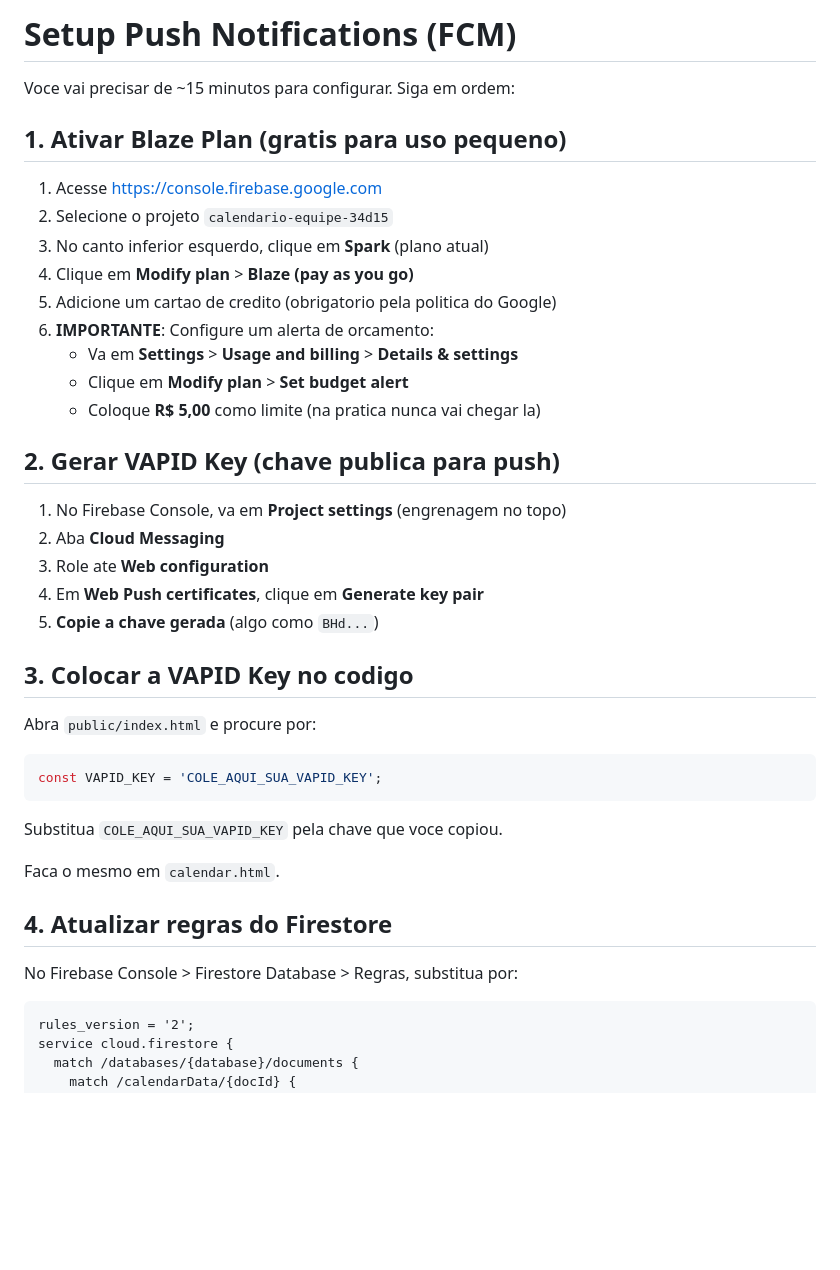
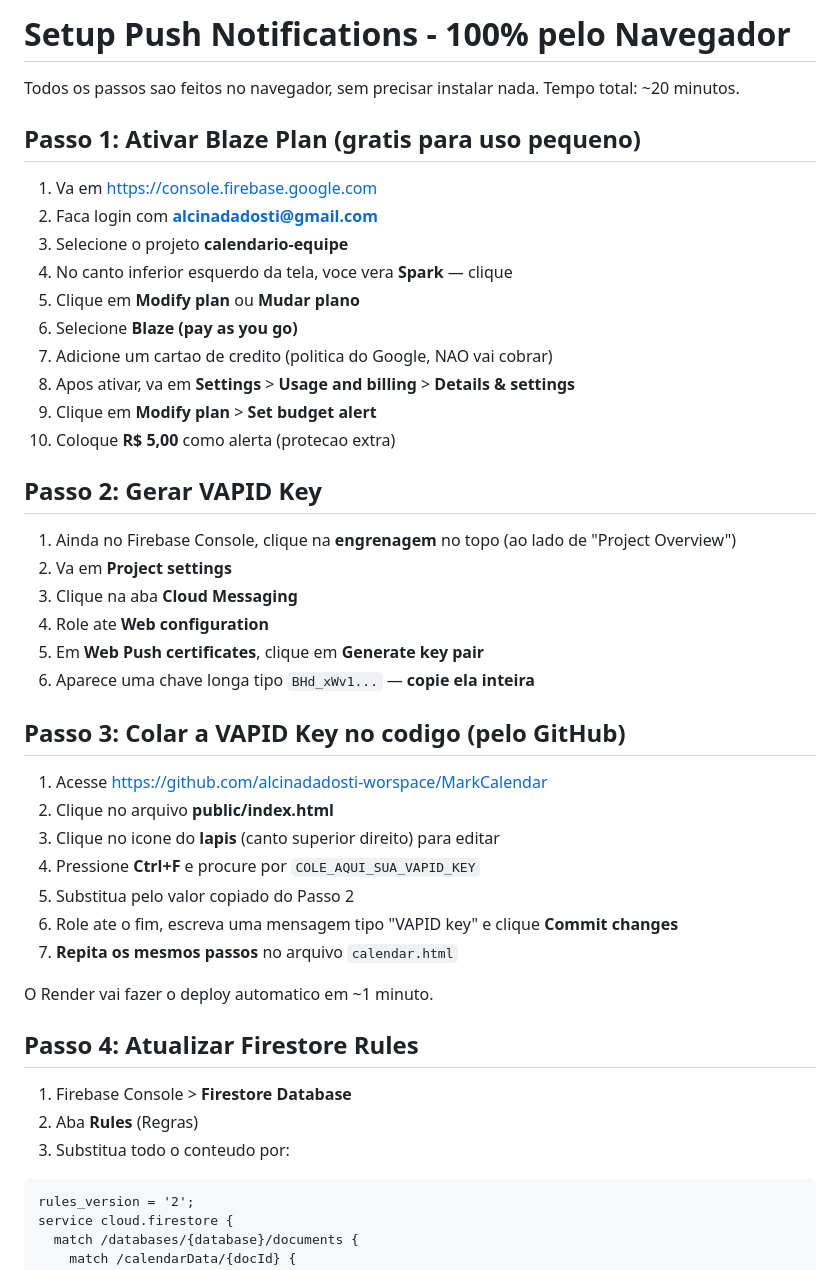
Before and after one commit to alcinadadosti-worspace/MarkCalendar, a Markdown page: SETUP-PUSH.md, the part around one of its changes. Rendered like a GitHub page; blank space fills up the shorter version.

````diff
--- a/SETUP-PUSH.md
+++ b/SETUP-PUSH.md
@@ -1,41 +1,47 @@
-# Setup Push Notifications (FCM)
+# Setup Push Notifications - 100% pelo Navegador
 
-Voce vai precisar de ~15 minutos para configurar. Siga em ordem:
+Todos os passos sao feitos no navegador, sem precisar instalar nada.
+Tempo total: ~20 minutos.
 
-## 1. Ativar Blaze Plan (gratis para uso pequeno)
+## Passo 1: Ativar Blaze Plan (gratis para uso pequeno)
 
-1. Acesse https://console.firebase.google.com
-2. Selecione o projeto `calendario-equipe-34d15`
-3. No canto inferior esquerdo, clique em **Spark** (plano atual)
-4. Clique em **Modify plan** > **Blaze (pay as you go)**
-5. Adicione um cartao de credito (obrigatorio pela politica do Google)
-6. **IMPORTANTE**: Configure um alerta de orcamento:
-   - Va em **Settings** > **Usage and billing** > **Details & settings**
-   - Clique em **Modify plan** > **Set budget alert**
-   - Coloque **R$ 5,00** como limite (na pratica nunca vai chegar la)
+1. Va em https://console.firebase.google.com
+2. Faca login com **alcinadadosti@gmail.com**
+3. Selecione o projeto **calendario-equipe**
+4. No canto inferior esquerdo da tela, voce vera **Spark** — clique
+5. Clique em **Modify plan** ou **Mudar plano**
+6. Selecione **Blaze (pay as you go)**
+7. Adicione um cartao de credito (politica do Google, NAO vai cobrar)
+8. Apos ativar, va em **Settings** > **Usage and billing** > **Details & settings**
+9. Clique em **Modify plan** > **Set budget alert**
+10. Coloque **R$ 5,00** como alerta (protecao extra)
 
-## 2. Gerar VAPID Key (chave publica para push)
+## Passo 2: Gerar VAPID Key
 
-1. No Firebase Console, va em **Project settings** (engrenagem no topo)
-2. Aba **Cloud Messaging**
-3. Role ate **Web configuration**
-4. Em **Web Push certificates**, clique em **Generate key pair**
-5. **Copie a chave gerada** (algo como `BHd...`)
+1. Ainda no Firebase Console, clique na **engrenagem** no topo (ao lado de "Project Overview")
+2. Va em **Project settings**
+3. Clique na aba **Cloud Messaging**
+4. Role ate **Web configuration**
+5. Em **Web Push certificates**, clique em **Generate key pair**
+6. Aparece uma chave longa tipo `BHd_xWv1...` — **copie ela inteira**
 
-## 3. Colocar a VAPID Key no codigo
+## Passo 3: Colar a VAPID Key no codigo (pelo GitHub)
 
-Abra `public/index.html` e procure por:
-```javascript
-const VAPID_KEY = 'COLE_AQUI_SUA_VAPID_KEY';
-```
+1. Acesse https://github.com/alcinadadosti-worspace/MarkCalendar
+2. Clique no arquivo **public/index.html**
+3. Clique no icone do **lapis** (canto superior direito) para editar
+4. Pressione **Ctrl+F** e procure por `COLE_AQUI_SUA_VAPID_KEY`
+5. Substitua pelo valor copiado do Passo 2
+6. Role ate o fim, escreva uma mensagem tipo "VAPID key" e clique **Commit changes**
+7. **Repita os mesmos passos** no arquivo `calendar.html`
 
-Substitua `COLE_AQUI_SUA_VAPID_KEY` pela chave que voce copiou.
+O Render vai fazer o deploy automatico em ~1 minuto.
 
-Faca o mesmo em `calendar.html`.
+## Passo 4: Atualizar Firestore Rules
 
-## 4. Atualizar regras do Firestore
-
-No Firebase Console > Firestore Database > Regras, substitua por:
+1. Firebase Console > **Firestore Database**
+2. Aba **Rules** (Regras)
+3. Substitua todo o conteudo por:
 
 ```
 rules_version = '2';
````
Also changed, not shown: other parts of SETUP-PUSH.md (+49 -33 lines).
